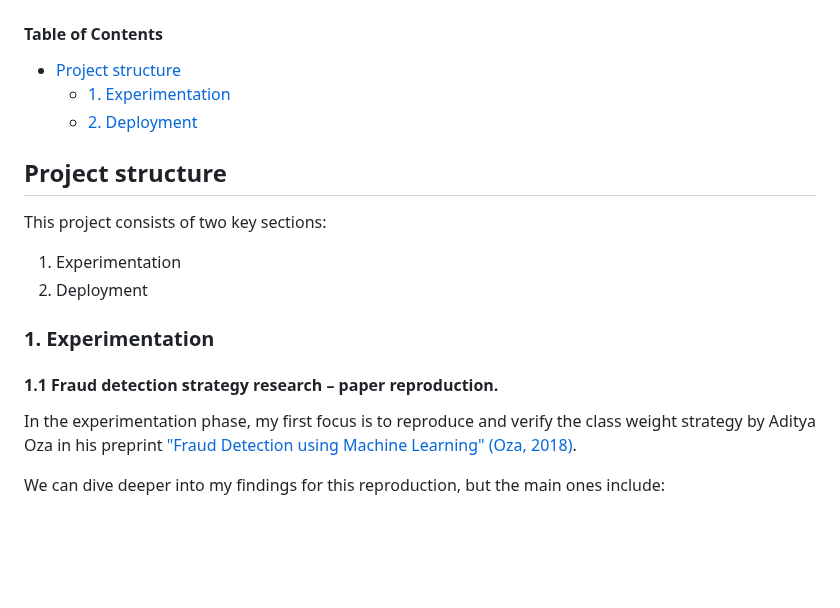
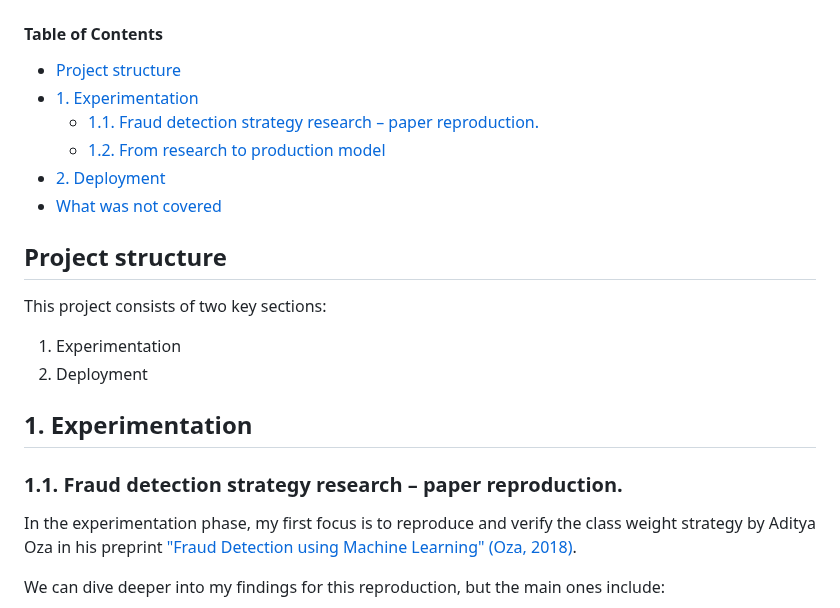
Before and after one commit to salfaris/financial-fraud-detection, a Markdown page: README.md, the part around one of its changes. Drawn GitHub-style; blank space fills up the shorter version.

Commit message:
docs: update toc for README

```diff
--- a/README.md
+++ b/README.md
@@ -3,8 +3,11 @@
 #### Table of Contents
 
 - [Project structure](#project-structure)
-  - [1. Experimentation](#experimentation)
-  - [2. Deployment](#deployment)
+- [1. Experimentation](#1-experimentation)
+  - [1.1. Fraud detection strategy research – paper reproduction.](#11-fraud-detection-strategy-research-paper-reproduction)
+  - [1.2. From research to production model](#12-from-research-to-production-model)
+- [2. Deployment](#2-deployment)
+- [What was not covered](#what-was-not-covered)
 
 
 ## Project structure
@@ -14,9 +17,9 @@ This project consists of two key sections:
 1. Experimentation
 2. Deployment
 
-### 1. Experimentation
+## 1. Experimentation
 
-#### 1.1 Fraud detection strategy research – paper reproduction.
+### 1.1. Fraud detection strategy research – paper reproduction.
 
 In the experimentation phase, my first focus is to reproduce and verify the class weight strategy by Aditya Oza in his preprint ["Fraud Detection using Machine Learning" (Oza, 2018)](https://www.semanticscholar.org/paper/Fraud-Detection-using-Machine-Learning-Oza-aditya/9f2c08d9efaa53cfabdd0ec47afa8015c7ff5bb9).
 
```
Also changed, not shown: other parts of README.md (+2 -2 lines).
